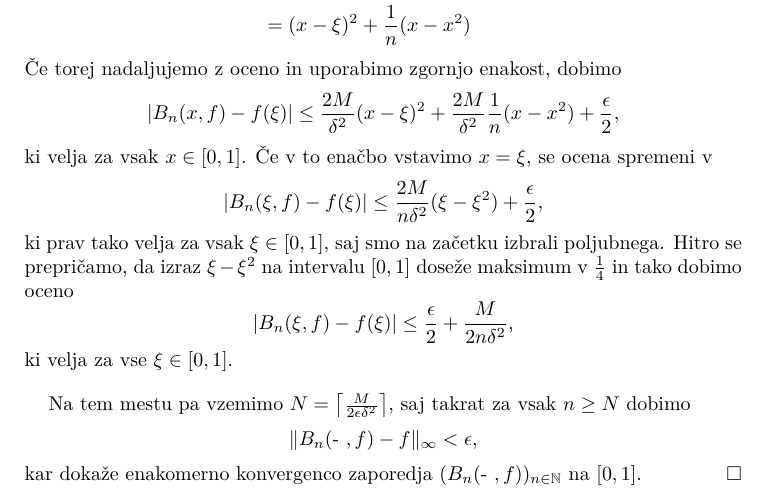
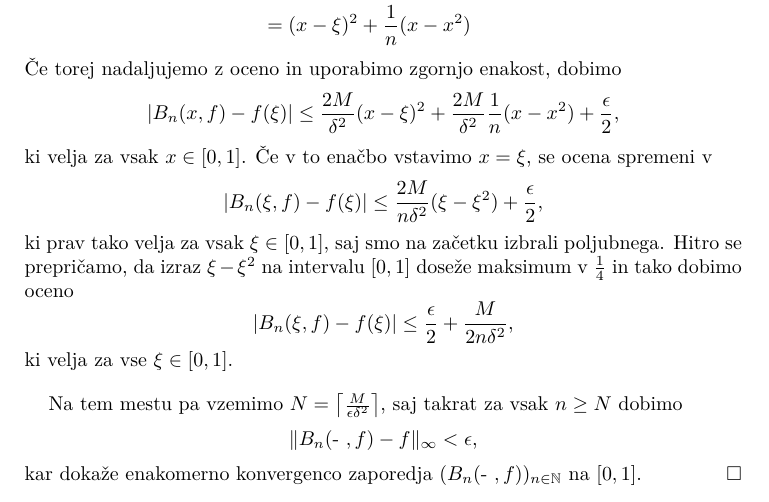
Before and after one commit to kazi99/Bernstein-polynomials, a LaTeX paper (bernstein.tex): part of page 6 of 7, cut so that both start at the same text. Compiled offline with pdfLaTeX.

Commit message:
Popravek: izbira N

```diff
--- a/bernstein.tex
+++ b/bernstein.tex
@@ -409,7 +409,7 @@ $$
 ki velja za vse $\xi \in [0,1]$.
 
 \par
-Na tem mestu pa vzemimo $N = \left \lceil{\frac{M}{2\epsilon\delta^2}}\right \rceil$, saj
+Na tem mestu pa vzemimo $N = \left \lceil{\frac{M}{\epsilon\delta^2}}\right \rceil$, saj
 takrat za vsak $n \geq N$ dobimo
 $$
 \|B_n(\text{- }, f) - f\|_{\infty} < \epsilon\text{,}
```
Also changed, not shown: bernstein.pdf.
